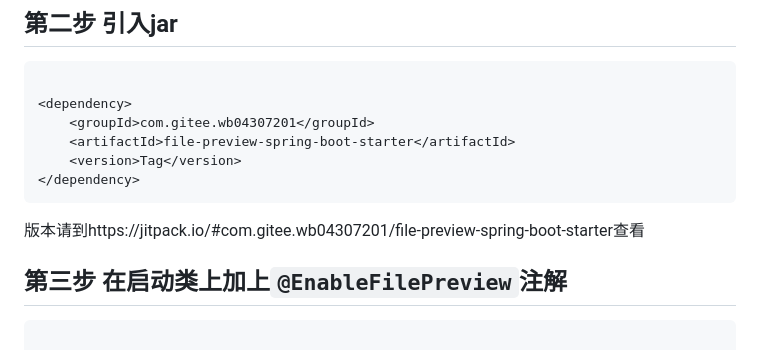
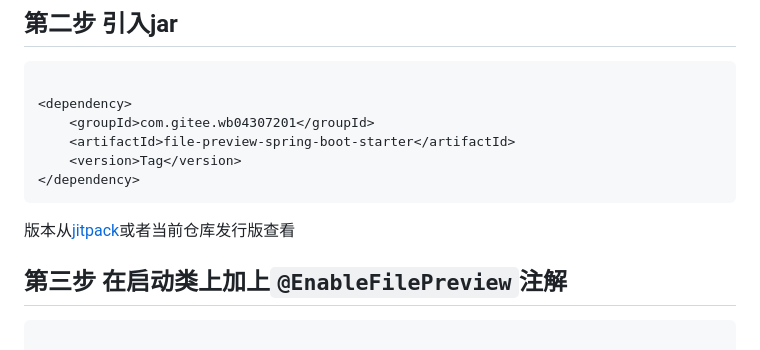
Before and after one commit to wb04307201/file-preview-spring-boot-starter, a Markdown page: README.md, the part around the change. Rendered like a GitHub page.

Commit message:
update README.md.
Signed-off-by: 吴博 <wubo_aaa@163.com>

````diff
--- a/README.md
+++ b/README.md
@@ -30,7 +30,7 @@
     <version>Tag</version>
 </dependency>
 ```
-版本请到https://jitpack.io/#com.gitee.wb04307201/file-preview-spring-boot-starter查看
+版本从[jitpack](https://jitpack.io/#com.gitee.wb04307201/file-preview-spring-boot-starter)或者当前仓库发行版查看
 
 ## 第三步 在启动类上加上`@EnableFilePreview`注解
 
````
